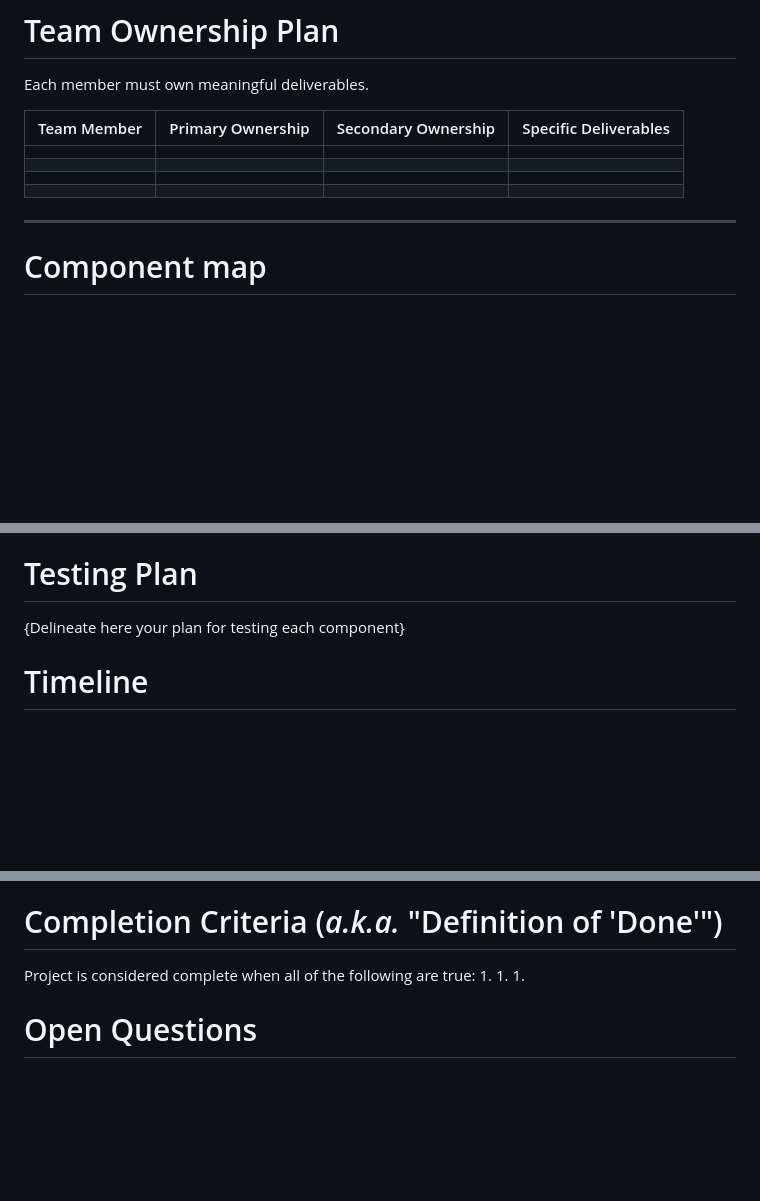
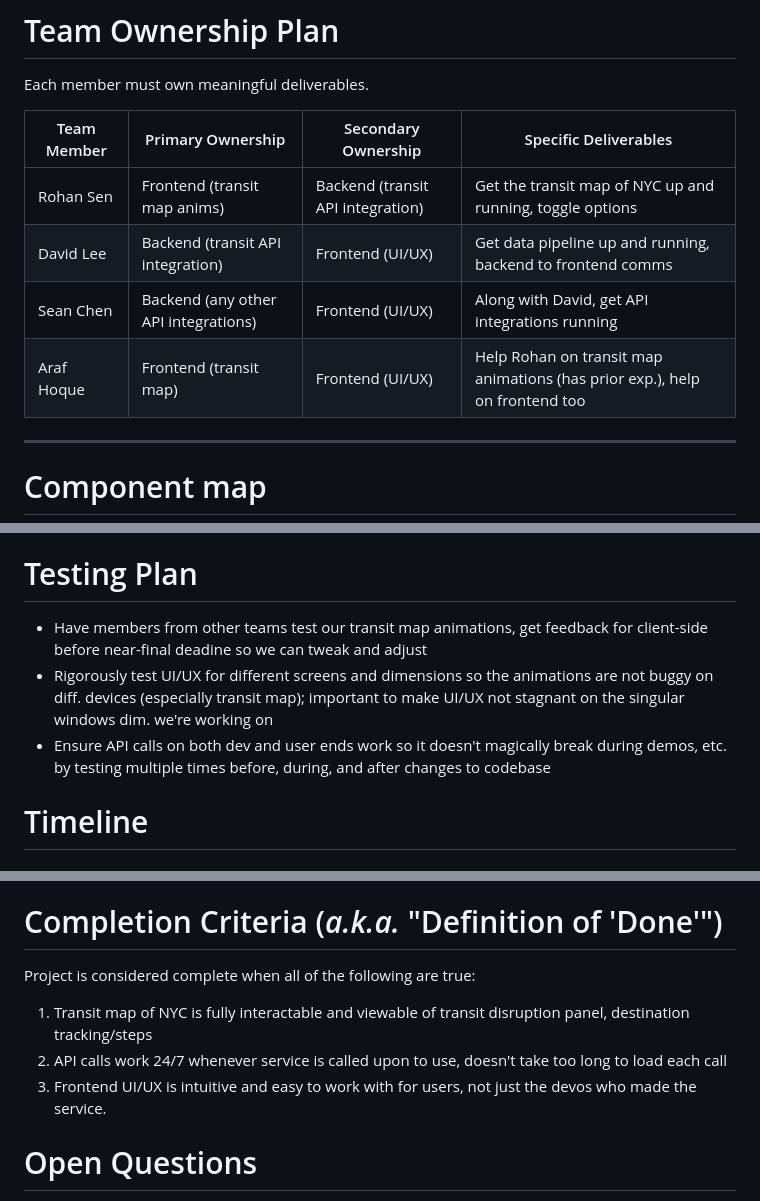
Before and after one commit to dlee08/SARDines-szhang60stuy-araf215-rohansen08-dlee08, a Markdown page: design_tmplt.md, 3 parts joined by grey strips. Rendered like a GitHub page; blank space fills up the shorter version.

```diff
--- a/design_tmplt.md
+++ b/design_tmplt.md
@@ -78,10 +78,10 @@ Each member must own meaningful deliverables.
 
 | Team Member | Primary Ownership | Secondary Ownership | Specific Deliverables |
 |---|---|---|---|
-| | | | |
-| | | | |
-| | | | |
-| | | | |
+| Rohan Sen | Frontend (transit map anims) | Backend (transit API integration) | Get the transit map of NYC up and running, toggle options |
+| David Lee | Backend (transit API integration) | Frontend (UI/UX) | Get data pipeline up and running, backend to frontend comms |
+| Sean Chen | Backend (any other API integrations) | Frontend (UI/UX) | Along with David, get API integrations running |
+| Araf Hoque | Frontend (transit map) | Frontend (UI/UX) | Help Rohan on transit map animations (has prior exp.), help on frontend too |
 
 ---
 
@@ -121,7 +121,9 @@ As a parent, I want to track a specific train so that I can watch my kids come h
 
 
 # Testing Plan
-{Delineate here your plan for testing each component}
+- Have members from other teams test our transit map animations, get feedback for client-side before near-final deadine so we can tweak and adjust
+- Rigorously test UI/UX for different screens and dimensions so the animations are not buggy on diff. devices (especially transit map); important to make UI/UX not stagnant on the singular windows dim. we're working on
+- Ensure API calls on both dev and user ends work so it doesn't magically break during demos, etc. by testing multiple times before, during, and after changes to codebase
 
 # Timeline
 ## Week 1 Goals: Basic map functionality, pull data from the MTA and other APIs.
@@ -133,9 +135,9 @@ As a parent, I want to track a specific train so that I can watch my kids come h
 
 # Completion Criteria (_a.k.a._ "Definition of 'Done'")
 Project is considered complete when all of the following are true:
-1.
-1.
-1.
+1. Transit map of NYC is fully interactable and viewable of transit disruption panel, destination tracking/steps
+2. API calls work 24/7 whenever service is called upon to use, doesn't take too long to load each call
+3. Frontend UI/UX is intuitive and easy to work with for users, not just the devos who made the service.
 
 # Open Questions
 - Will we try to implement multiple cities? Presumably, if we can implement NYC transit tracking, we could for other cities, too.
```
